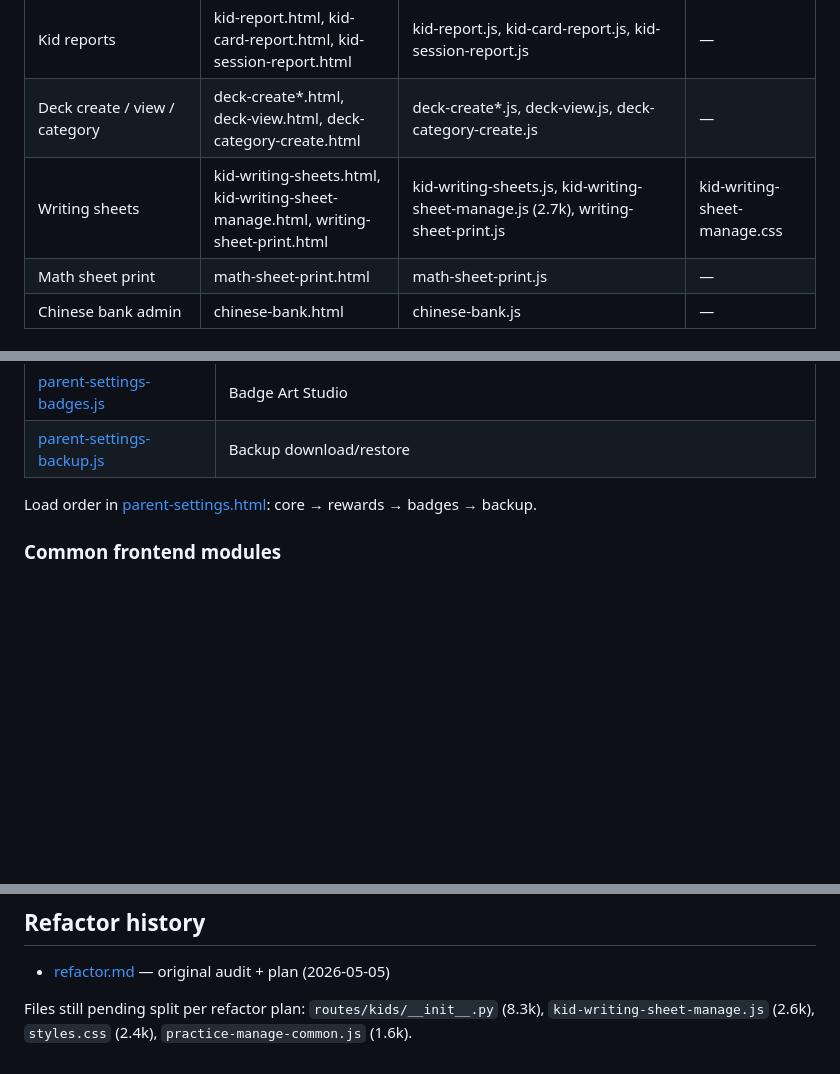
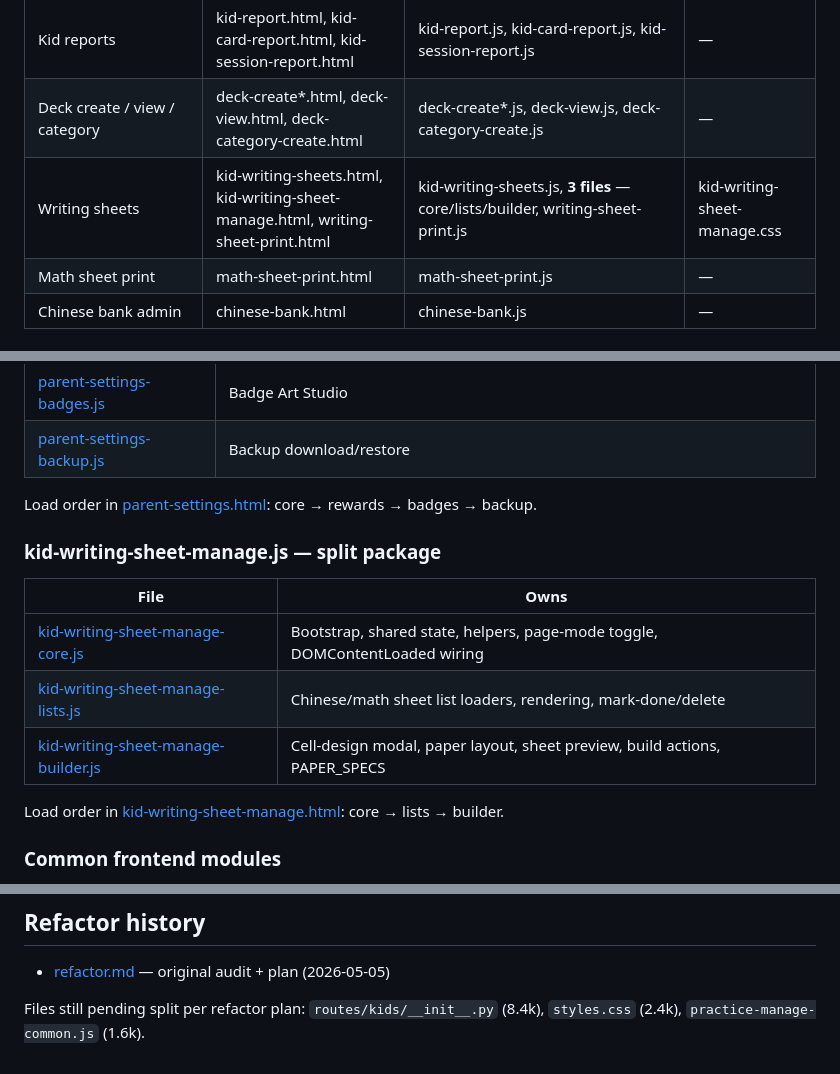
Before and after one commit to cjiangts/kids_chores, a Markdown page: CLAUDE.md, 3 parts joined by grey strips. GitHub-like rendering; blank space fills up the shorter version.

Commit message:
docs(CLAUDE.md): record kid-writing-sheet-manage.js split
Co-Authored-By: Claude Opus 4.7 <noreply@anthropic.com>

```diff
--- a/CLAUDE.md
+++ b/CLAUDE.md
@@ -69,7 +69,7 @@ No build step, no ES modules. Each `.html` page loads its `.js` siblings via `<s
 | Kid practice home | kid-practice-home.html | kid-practice-home.js | — |
 | Kid reports | kid-report.html, kid-card-report.html, kid-session-report.html | kid-report.js, kid-card-report.js, kid-session-report.js | — |
 | Deck create / view / category | deck-create*.html, deck-view.html, deck-category-create.html | deck-create*.js, deck-view.js, deck-category-create.js | — |
-| Writing sheets | kid-writing-sheets.html, kid-writing-sheet-manage.html, writing-sheet-print.html | kid-writing-sheets.js, kid-writing-sheet-manage.js (2.7k), writing-sheet-print.js | kid-writing-sheet-manage.css |
+| Writing sheets | kid-writing-sheets.html, kid-writing-sheet-manage.html, writing-sheet-print.html | kid-writing-sheets.js, **3 files** — core/lists/builder, writing-sheet-print.js | kid-writing-sheet-manage.css |
 | Math sheet print | math-sheet-print.html | math-sheet-print.js | — |
 | Chinese bank admin | chinese-bank.html | chinese-bank.js | — |
 
@@ -112,6 +112,16 @@ Load order in [kid-practice.html](frontend/kid-practice.html): core → type1
 | [parent-settings-backup.js](frontend/parent-settings-backup.js) | Backup download/restore |
 
 Load order in [parent-settings.html](frontend/parent-settings.html): core → rewards → badges → backup.
+
+### kid-writing-sheet-manage.js — split package
+
+| File | Owns |
+|---|---|
+| [kid-writing-sheet-manage-core.js](frontend/kid-writing-sheet-manage-core.js) | Bootstrap, shared state, helpers, page-mode toggle, DOMContentLoaded wiring |
+| [kid-writing-sheet-manage-lists.js](frontend/kid-writing-sheet-manage-lists.js) | Chinese/math sheet list loaders, rendering, mark-done/delete |
+| [kid-writing-sheet-manage-builder.js](frontend/kid-writing-sheet-manage-builder.js) | Cell-design modal, paper layout, sheet preview, build actions, PAPER_SPECS |
+
+Load order in [kid-writing-sheet-manage.html](frontend/kid-writing-sheet-manage.html): core → lists → builder.
 
 ### Common frontend modules
 
@@ -157,4 +167,4 @@ For frontend changes, run [start-local.sh](start-local.sh) and check the affecte
 
 - [refactor.md](refactor.md) — original audit + plan (2026-05-05)
 
-Files still pending split per refactor plan: `routes/kids/__init__.py` (8.3k), `kid-writing-sheet-manage.js` (2.6k), `styles.css` (2.4k), `practice-manage-common.js` (1.6k).
+Files still pending split per refactor plan: `routes/kids/__init__.py` (8.4k), `styles.css` (2.4k), `practice-manage-common.js` (1.6k).
```
